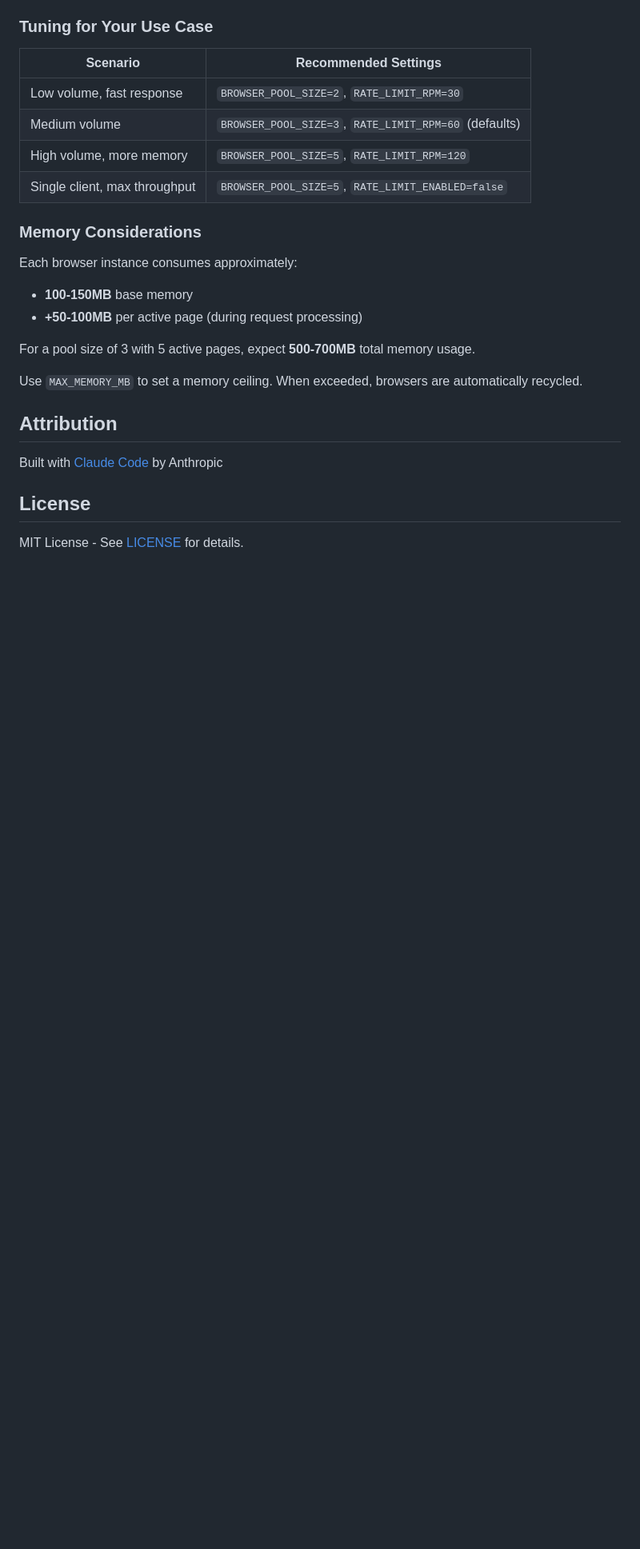
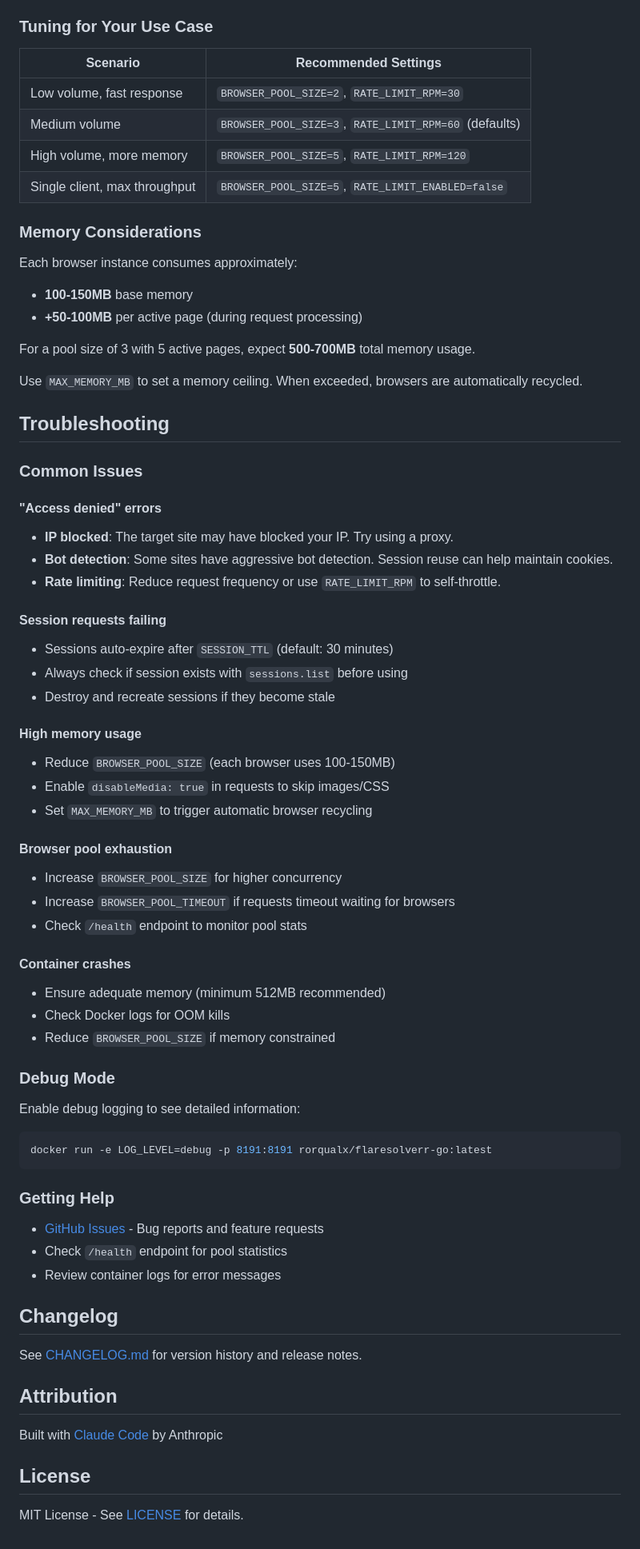
Before and after one commit to Rorqualx/flaresolverr-go, a Markdown page: README.md, the part around the change. Shown at 80% size. Drawn GitHub-style; blank space fills up the shorter version.

````diff
--- a/README.md
+++ b/README.md
@@ -388,6 +388,53 @@ For a pool size of 3 with 5 active pages, expect **500-700MB** total memory usag
 
 Use `MAX_MEMORY_MB` to set a memory ceiling. When exceeded, browsers are automatically recycled.
 
+## Troubleshooting
+
+### Common Issues
+
+#### "Access denied" errors
+- **IP blocked**: The target site may have blocked your IP. Try using a proxy.
+- **Bot detection**: Some sites have aggressive bot detection. Session reuse can help maintain cookies.
+- **Rate limiting**: Reduce request frequency or use `RATE_LIMIT_RPM` to self-throttle.
+
+#### Session requests failing
+- Sessions auto-expire after `SESSION_TTL` (default: 30 minutes)
+- Always check if session exists with `sessions.list` before using
+- Destroy and recreate sessions if they become stale
+
+#### High memory usage
+- Reduce `BROWSER_POOL_SIZE` (each browser uses 100-150MB)
+- Enable `disableMedia: true` in requests to skip images/CSS
+- Set `MAX_MEMORY_MB` to trigger automatic browser recycling
+
+#### Browser pool exhaustion
+- Increase `BROWSER_POOL_SIZE` for higher concurrency
+- Increase `BROWSER_POOL_TIMEOUT` if requests timeout waiting for browsers
+- Check `/health` endpoint to monitor pool stats
+
+#### Container crashes
+- Ensure adequate memory (minimum 512MB recommended)
+- Check Docker logs for OOM kills
+- Reduce `BROWSER_POOL_SIZE` if memory constrained
+
+### Debug Mode
+
+Enable debug logging to see detailed information:
+
+```bash
+docker run -e LOG_LEVEL=debug -p 8191:8191 rorqualx/flaresolverr-go:latest
+```
+
+### Getting Help
+
+- [GitHub Issues](https://github.com/Rorqualx/flaresolverr-go/issues) - Bug reports and feature requests
+- Check `/health` endpoint for pool statistics
+- Review container logs for error messages
+
+## Changelog
+
+See [CHANGELOG.md](CHANGELOG.md) for version history and release notes.
+
 ## Attribution
 
 Built with [Claude Code](https://claude.ai/code) by Anthropic
````
Also changed, not shown: CHANGELOG.md (added, +65 -0 lines).
